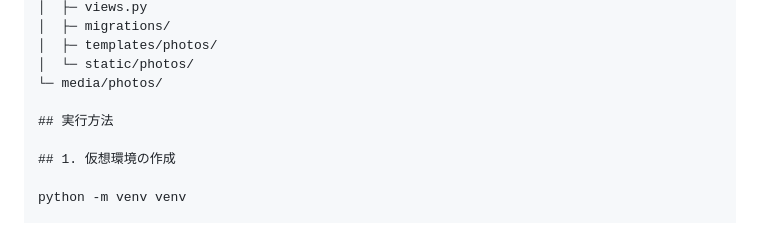
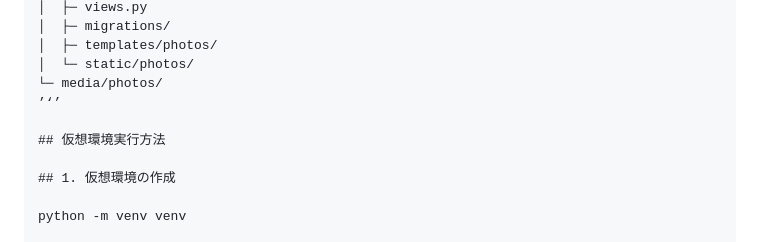
Before and after one commit to tama-git/seijinphoto_2026, a Markdown page: README.md, the part around the change. Rendered like a GitHub page.

Commit message:
README.md を更新

```diff
--- a/README.md
+++ b/README.md
@@ -279,8 +279,9 @@ seijinphoto_2026/
 │  ├─ templates/photos/
 │  └─ static/photos/
 └─ media/photos/
+’‘’
 
-## 実行方法
+## 仮想環境実行方法
 
 ## 1. 仮想環境の作成
 
```
